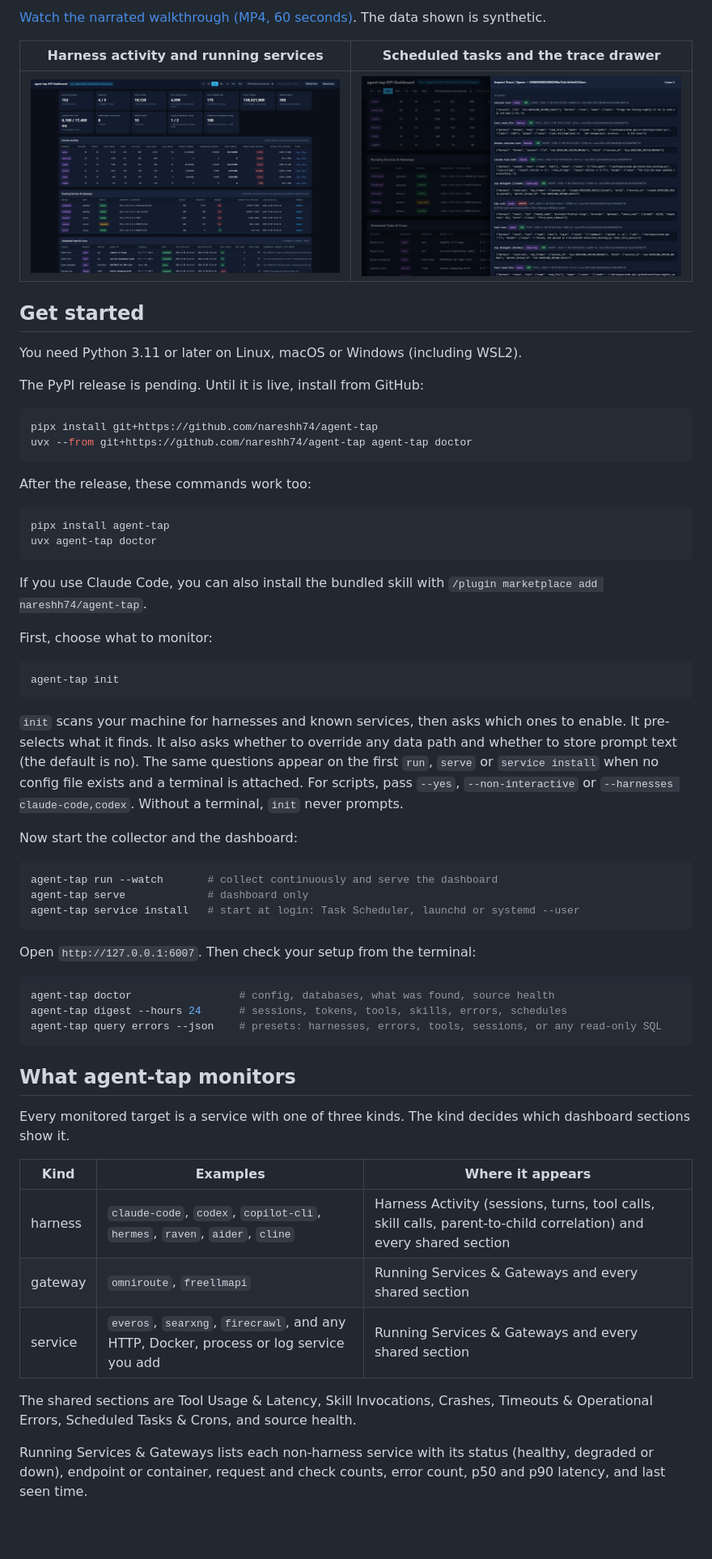
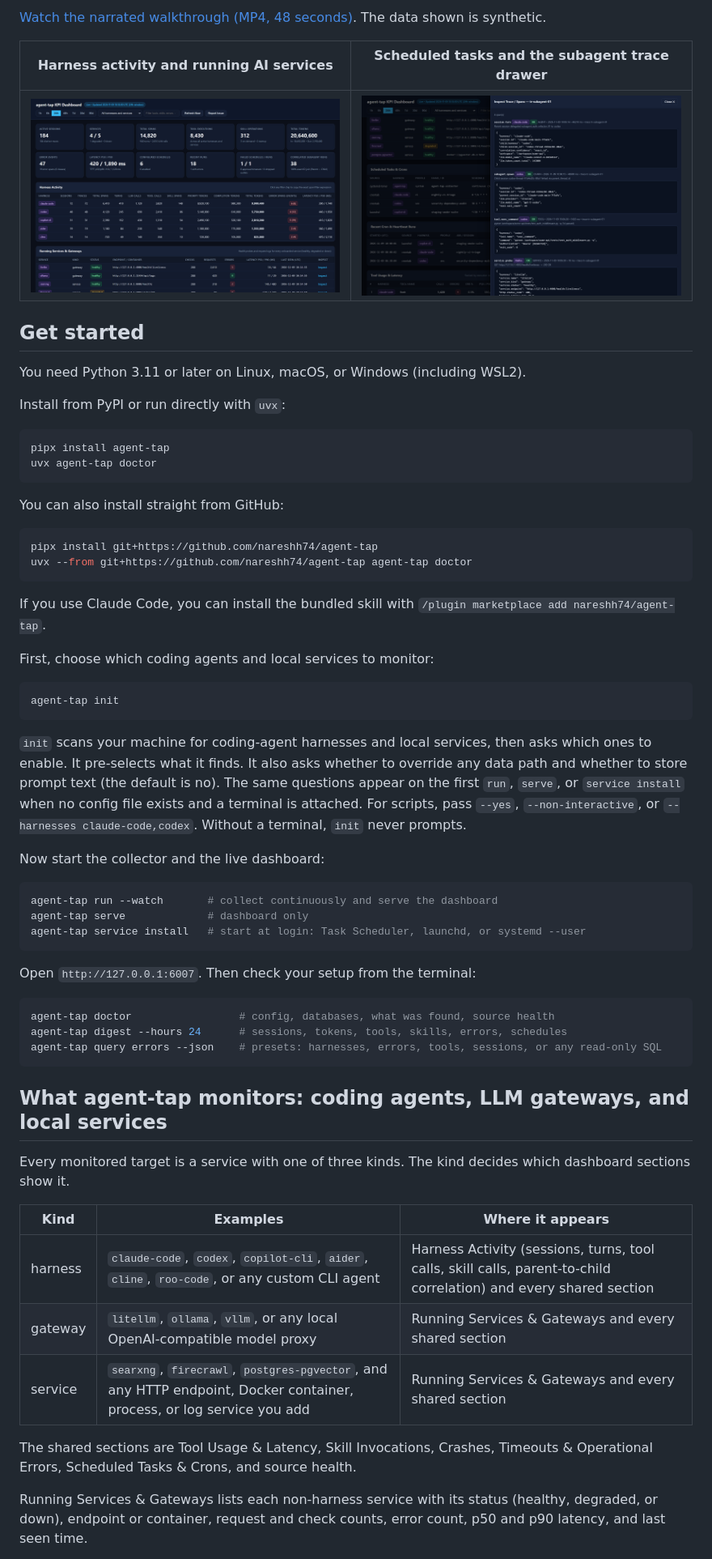
Before and after one commit to nareshh74/agent-tap, a Markdown page: README.md, the part around one of its changes. Shown at 81% size. Rendered like a GitHub page; pictures changed too: assets/dashboard-overview.png, assets/trace-drawer-and-crons.png; blank space fills up the shorter version.

Commit message:
agent-tap 0.3.1: generic public docs, demo assets, and SEO metadata

````diff
--- a/README.md
+++ b/README.md
@@ -9,6 +9,6 @@ A dashboard at `http://127.0.0.1:6007` shows usage, errors, parent-to-child trac
 </p>
 
-[Watch the narrated walkthrough (MP4, 60 seconds)](assets/agent-tap-demo.mp4). The data shown is synthetic.
+[Watch the narrated walkthrough (MP4, 48 seconds)](assets/agent-tap-demo.mp4). The data shown is synthetic.
 
-| Harness activity and running services | Scheduled tasks and the trace drawer |
+| Harness activity and running AI services | Scheduled tasks and the subagent trace drawer |
 |---|---|
@@ -16,38 +16,38 @@ A dashboard at `http://127.0.0.1:6007` shows usage, errors, parent-to-child trac
 
 ## Get started
 
-You need Python 3.11 or later on Linux, macOS or Windows (including WSL2).
+You need Python 3.11 or later on Linux, macOS, or Windows (including WSL2).
 
-The PyPI release is pending. Until it is live, install from GitHub:
+Install from PyPI or run directly with `uvx`:
+
+```bash
+pipx install agent-tap
+uvx agent-tap doctor
+```
+
+You can also install straight from GitHub:
 
 ```bash
 pipx install git+https://github.com/nareshh74/agent-tap
 uvx --from git+https://github.com/nareshh74/agent-tap agent-tap doctor
 ```
 
-After the release, these commands work too:
+If you use Claude Code, you can install the bundled skill with `/plugin marketplace add nareshh74/agent-tap`.
 
-```bash
-pipx install agent-tap
-uvx agent-tap doctor
-```
-
-If you use Claude Code, you can also install the bundled skill with `/plugin marketplace add nareshh74/agent-tap`.
-
-First, choose what to monitor:
+First, choose which coding agents and local services to monitor:
 
 ```bash
 agent-tap init
 ```
 
-`init` scans your machine for harnesses and known services, then asks which ones to enable. It pre-selects what it finds. It also asks whether to override any data path and whether to store prompt text (the default is no). The same questions appear on the first `run`, `serve` or `service install` when no config file exists and a terminal is attached. For scripts, pass `--yes`, `--non-interactive` or `--harnesses claude-code,codex`. Without a terminal, `init` never prompts.
+`init` scans your machine for coding-agent harnesses and local services, then asks which ones to enable. It pre-selects what it finds. It also asks whether to override any data path and whether to store prompt text (the default is no). The same questions appear on the first `run`, `serve`, or `service install` when no config file exists and a terminal is attached. For scripts, pass `--yes`, `--non-interactive`, or `--harnesses claude-code,codex`. Without a terminal, `init` never prompts.
 
-Now start the collector and the dashboard:
+Now start the collector and the live dashboard:
 
 ```bash
 agent-tap run --watch       # collect continuously and serve the dashboard
 agent-tap serve             # dashboard only
-agent-tap service install   # start at login: Task Scheduler, launchd or systemd --user
+agent-tap service install   # start at login: Task Scheduler, launchd, or systemd --user
 ```
 
 Open `http://127.0.0.1:6007`. Then check your setup from the terminal:
@@ -58,17 +58,17 @@ agent-tap digest --hours 24      # sessions, tokens, tools, skills, errors, sche
 agent-tap query errors --json    # presets: harnesses, errors, tools, sessions, or any read-only SQL
 ```
 
-## What agent-tap monitors
+## What agent-tap monitors: coding agents, LLM gateways, and local services
 
 Every monitored target is a service with one of three kinds. The kind decides which dashboard sections show it.
 
 | Kind | Examples | Where it appears |
 |---|---|---|
-| harness | `claude-code`, `codex`, `copilot-cli`, `hermes`, `raven`, `aider`, `cline` | Harness Activity (sessions, turns, tool calls, skill calls, parent-to-child correlation) and every shared section |
-| gateway | `omniroute`, `freellmapi` | Running Services & Gateways and every shared section |
-| service | `everos`, `searxng`, `firecrawl`, and any HTTP, Docker, process or log service you add | Running Services & Gateways and every shared section |
+| harness | `claude-code`, `codex`, `copilot-cli`, `aider`, `cline`, `roo-code`, or any custom CLI agent | Harness Activity (sessions, turns, tool calls, skill calls, parent-to-child correlation) and every shared section |
+| gateway | `litellm`, `ollama`, `vllm`, or any local OpenAI-compatible model proxy | Running Services & Gateways and every shared section |
+| service | `searxng`, `firecrawl`, `postgres-pgvector`, and any HTTP endpoint, Docker container, process, or log service you add | Running Services & Gateways and every shared section |
 
 The shared sections are Tool Usage & Latency, Skill Invocations, Crashes, Timeouts & Operational Errors, Scheduled Tasks & Crons, and source health.
 
-Running Services & Gateways lists each non-harness service with its status (healthy, degraded or down), endpoint or container, request and check counts, error count, p50 and p90 latency, and last seen time.
+Running Services & Gateways lists each non-harness service with its status (healthy, degraded, or down), endpoint or container, request and check counts, error count, p50 and p90 latency, and last seen time.
 
````
Also changed, not shown: other parts of README.md (+77 -72 lines), SKILL.md (+2 -2 lines), docs/schema.md (+3 -3 lines), 9 other files.
